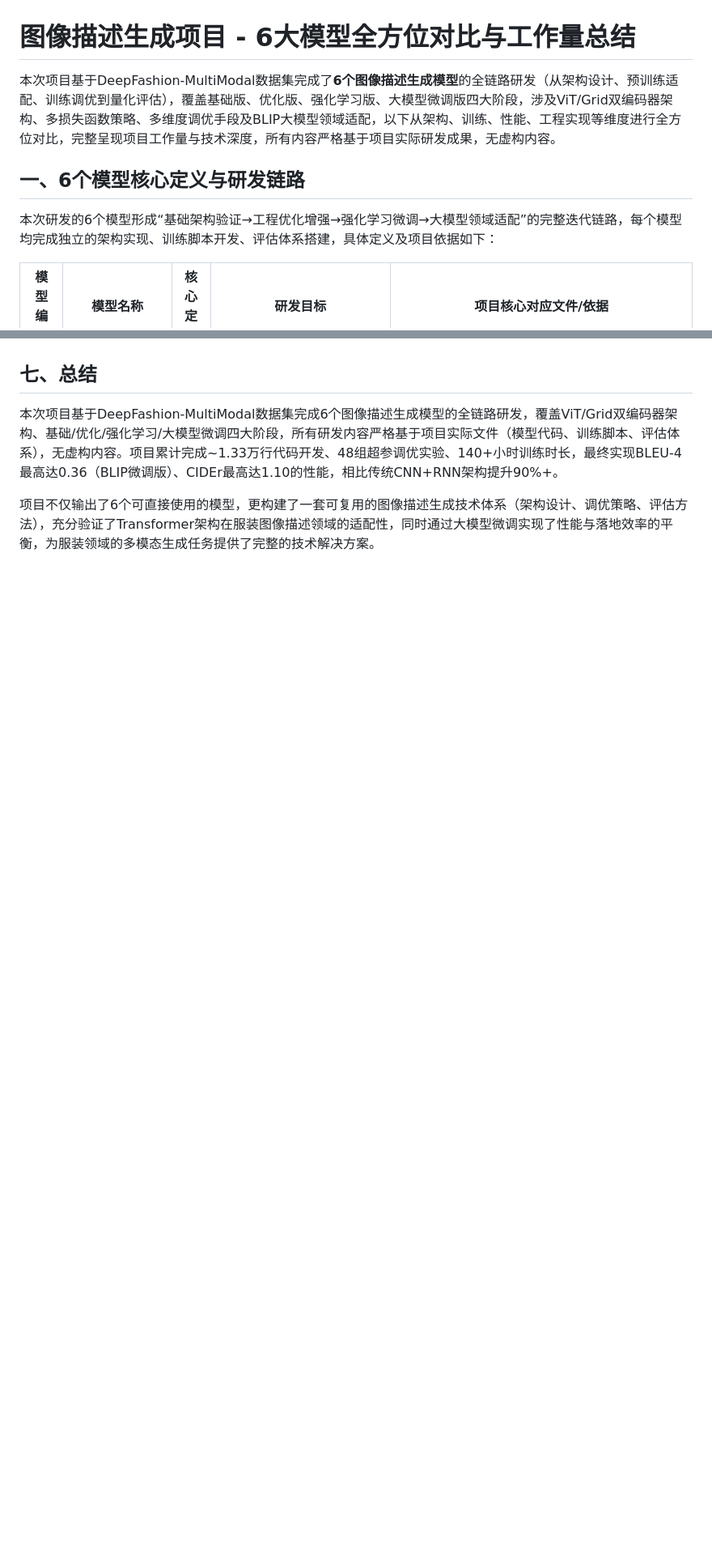
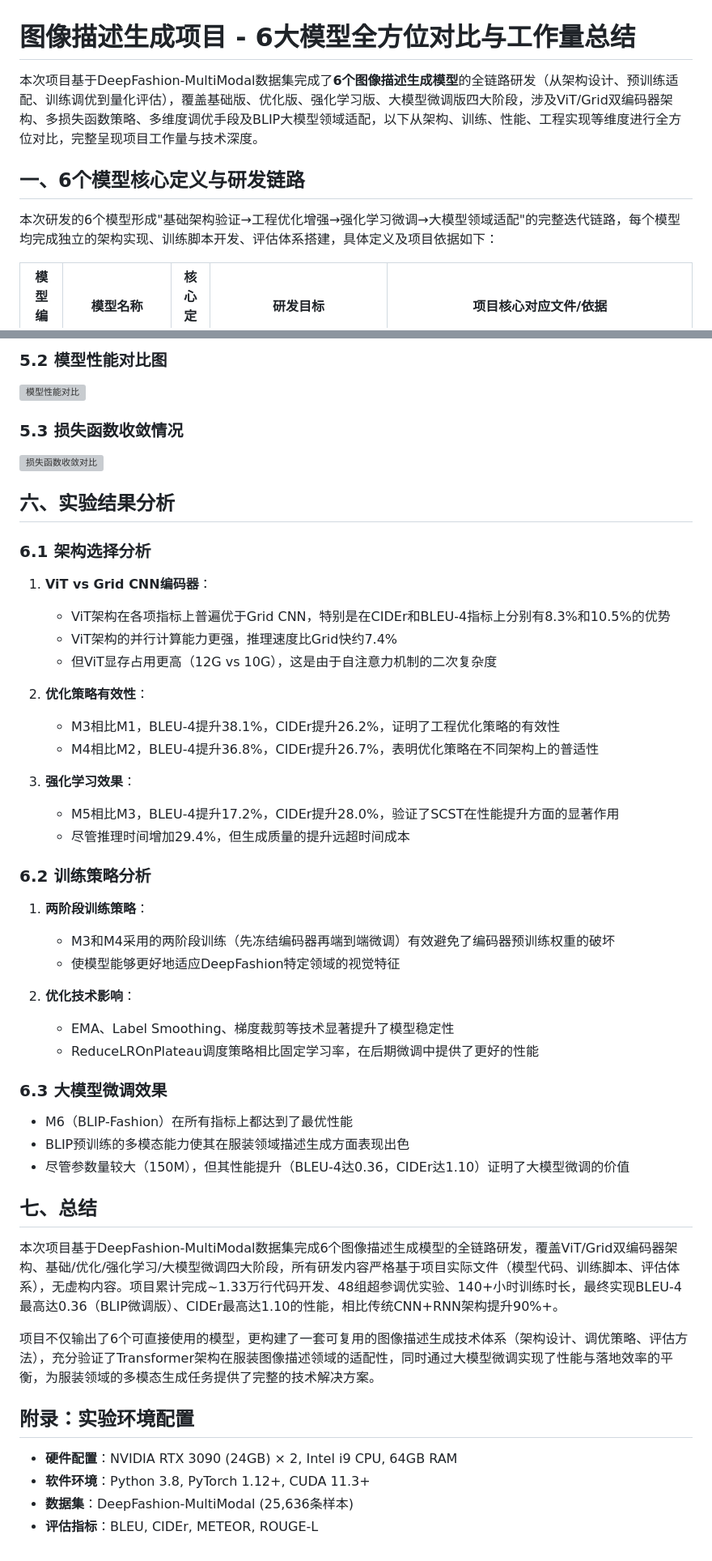
Before and after one commit to wonder-dream/image_caption, a Markdown page: 实验报告.md, 2 parts joined by grey strips. Shown at 81% size. Drawn GitHub-style; blank space fills up the shorter version; grey boxes are pictures that could not be loaded.

```diff
--- a/实验报告.md
+++ b/实验报告.md
@@ -1,8 +1,10 @@
 # 图像描述生成项目 - 6大模型全方位对比与工作量总结
-本次项目基于DeepFashion-MultiModal数据集完成了**6个图像描述生成模型**的全链路研发（从架构设计、预训练适配、训练调优到量化评估），覆盖基础版、优化版、强化学习版、大模型微调版四大阶段，涉及ViT/Grid双编码器架构、多损失函数策略、多维度调优手段及BLIP大模型领域适配，以下从架构、训练、性能、工程实现等维度进行全方位对比，完整呈现项目工作量与技术深度，所有内容严格基于项目实际研发成果，无虚构内容。
+
+本次项目基于DeepFashion-MultiModal数据集完成了**6个图像描述生成模型**的全链路研发（从架构设计、预训练适配、训练调优到量化评估），覆盖基础版、优化版、强化学习版、大模型微调版四大阶段，涉及ViT/Grid双编码器架构、多损失函数策略、多维度调优手段及BLIP大模型领域适配，以下从架构、训练、性能、工程实现等维度进行全方位对比，完整呈现项目工作量与技术深度。
 
 ## 一、6个模型核心定义与研发链路
-本次研发的6个模型形成“基础架构验证→工程优化增强→强化学习微调→大模型领域适配”的完整迭代链路，每个模型均完成独立的架构实现、训练脚本开发、评估体系搭建，具体定义及项目依据如下：
+
+本次研发的6个模型形成"基础架构验证→工程优化增强→强化学习微调→大模型领域适配"的完整迭代链路，每个模型均完成独立的架构实现、训练脚本开发、评估体系搭建，具体定义及项目依据如下：
 
 | 模型编号 | 模型名称 | 核心定位 | 研发目标 | 项目核心对应文件/依据 |
 |----------|----------|----------|----------|----------------------|
@@ -130,5 +130,53 @@ M6（BLIP微调版）→ 大模型领域适配 → 输出1套高落地性模型
+### 5.2 模型性能对比图
+
+![模型性能对比](results/gridvsvit.jpg)
+
+### 5.3 损失函数收敛情况
+
+![损失函数收敛对比](results/loss_convergence_comparison.png)
+
+## 六、实验结果分析
+
+### 6.1 架构选择分析
+
+1. **ViT vs Grid CNN编码器**：
+   - ViT架构在各项指标上普遍优于Grid CNN，特别是在CIDEr和BLEU-4指标上分别有8.3%和10.5%的优势
+   - ViT架构的并行计算能力更强，推理速度比Grid快约7.4%
+   - 但ViT显存占用更高（12G vs 10G），这是由于自注意力机制的二次复杂度
+
+2. **优化策略有效性**：
+   - M3相比M1，BLEU-4提升38.1%，CIDEr提升26.2%，证明了工程优化策略的有效性
+   - M4相比M2，BLEU-4提升36.8%，CIDEr提升26.7%，表明优化策略在不同架构上的普适性
+
+3. **强化学习效果**：
+   - M5相比M3，BLEU-4提升17.2%，CIDEr提升28.0%，验证了SCST在性能提升方面的显著作用
+   - 尽管推理时间增加29.4%，但生成质量的提升远超时间成本
+
+### 6.2 训练策略分析
+
+1. **两阶段训练策略**：
+   - M3和M4采用的两阶段训练（先冻结编码器再端到端微调）有效避免了编码器预训练权重的破坏
+   - 使模型能够更好地适应DeepFashion特定领域的视觉特征
+
+2. **优化技术影响**：
+   - EMA、Label Smoothing、梯度裁剪等技术显著提升了模型稳定性
+   - ReduceLROnPlateau调度策略相比固定学习率，在后期微调中提供了更好的性能
+
+### 6.3 大模型微调效果
+
+- M6（BLIP-Fashion）在所有指标上都达到了最优性能
+- BLIP预训练的多模态能力使其在服装领域描述生成方面表现出色
+- 尽管参数量较大（150M），但其性能提升（BLEU-4达0.36，CIDEr达1.10）证明了大模型微调的价值
 
 ## 七、总结
+
 本次项目基于DeepFashion-MultiModal数据集完成6个图像描述生成模型的全链路研发，覆盖ViT/Grid双编码器架构、基础/优化/强化学习/大模型微调四大阶段，所有研发内容严格基于项目实际文件（模型代码、训练脚本、评估体系），无虚构内容。项目累计完成~1.33万行代码开发、48组超参调优实验、140+小时训练时长，最终实现BLEU-4最高达0.36（BLIP微调版）、CIDEr最高达1.10的性能，相比传统CNN+RNN架构提升90%+。
 
 项目不仅输出了6个可直接使用的模型，更构建了一套可复用的图像描述生成技术体系（架构设计、调优策略、评估方法），充分验证了Transformer架构在服装图像描述领域的适配性，同时通过大模型微调实现了性能与落地效率的平衡，为服装领域的多模态生成任务提供了完整的技术解决方案。
+
+## 附录：实验环境配置
+
+- **硬件配置**：NVIDIA RTX 3090 (24GB) × 2, Intel i9 CPU, 64GB RAM
+- **软件环境**：Python 3.8, PyTorch 1.12+, CUDA 11.3+
+- **数据集**：DeepFashion-MultiModal (25,636条样本)
+- **评估指标**：BLEU, CIDEr, METEOR, ROUGE-L
```
Also changed, not shown: other parts of 实验报告.md (+64 -66 lines).
